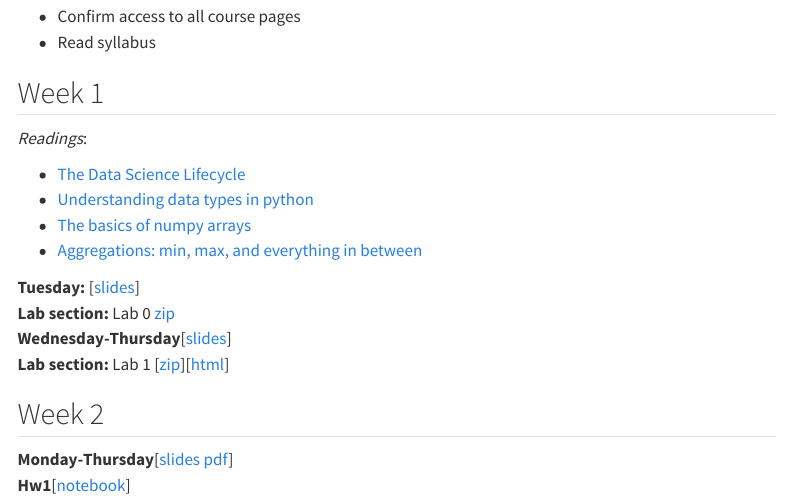
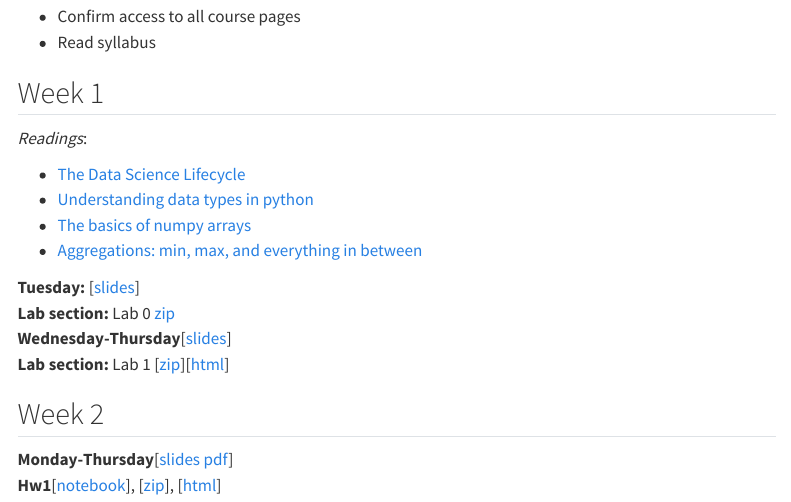
Before and after one commit to lnbaracaldol/PSTAT100, a Quarto document (materials.qmd): the page in a window 1100 px wide, from 130 px down. Rendered offline with R 4.5, knitr and Pandoc in place of Quarto, with nearby package versions; menus at the side of the page are left out.

Commit message:
Hw1, lab2

```diff
--- a/materials.qmd
+++ b/materials.qmd
@@ -25,4 +25,4 @@ title: "Materials"
 ## Week 2
 
 **Monday-Thursday**[[slides pdf](/docs/Lectures/week2-sampling/week2 slides.pdf)]\
-**Hw1**[[notebook](https://pstat100.lsit.ucsb.edu/hub/user-redirect/lab/tree/PSTAT100-website/hw1-brfss/hw1-brfss.ipynb)]
+**Hw1**[[notebook](https://pstat100.lsit.ucsb.edu/hub/user-redirect/lab/tree/PSTAT100-website/hw1-brfss/hw1-brfss.ipynb)], [[zip](/docs/Hws/Hw1/Hw1.zip)], [[html](/docs/Hws/Hw1/hw1-brfss.html)]
```
Also changed, not shown: docs/search.json, 4 other files.
